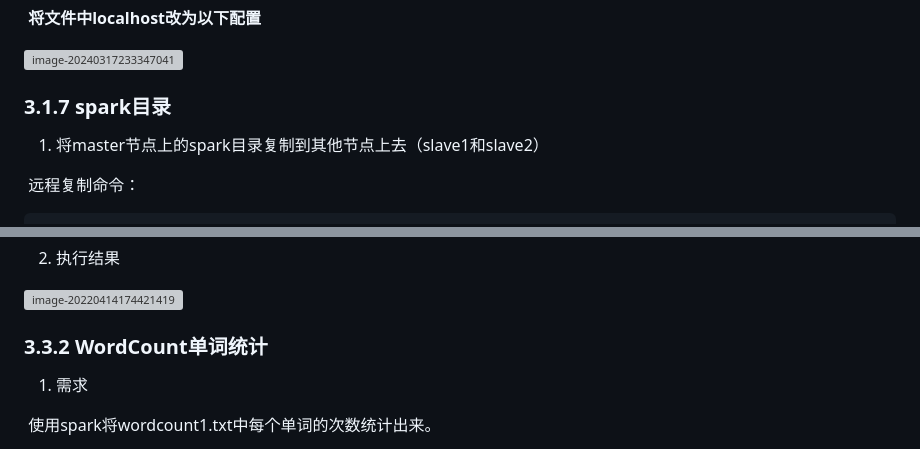
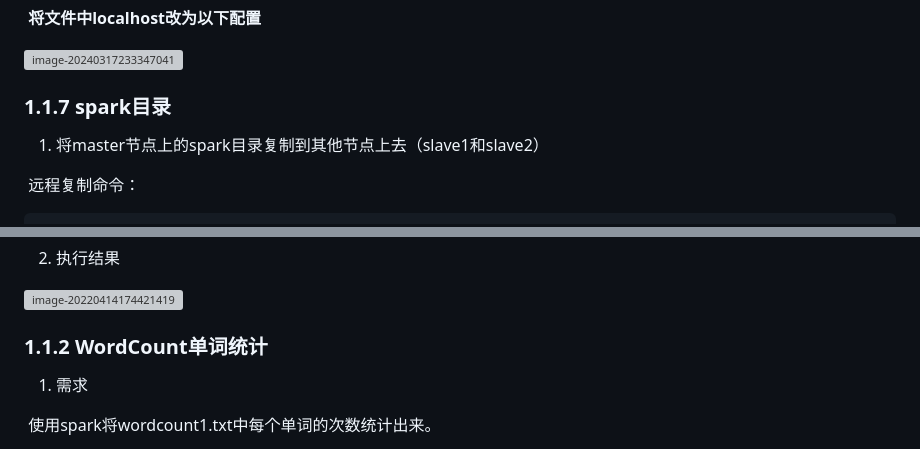
Before and after one commit to lywsmart/BigData, a Markdown page: 大数据应用/第三章Spark集群部署使用.md, 2 parts joined by grey strips. Drawn GitHub-style; grey boxes are pictures that could not be loaded.

```diff
--- a/大数据应用/第三章Spark集群部署使用.md
+++ b/大数据应用/第三章Spark集群部署使用.md
@@ -136,7 +136,7 @@ vi slaves
 
 <img src="第三章Spark集群部署使用.assets/image-20240317233347041.png" alt="image-20240317233347041" style="zoom:80%;" />
 
-### 3.1.7 spark目录
+### 1.1.7 spark目录
 
 1. 将master节点上的spark目录复制到其他节点上去（slave1和slave2）
 
@@ -299,7 +299,7 @@ spark-submit  \
 
 <img src="第三章Spark集群部署使用.assets/image-20220414174421419.png" alt="image-20220414174421419" style="zoom:80%;" />
 
-### 3.3.2 WordCount单词统计
+### 1.1.2 WordCount单词统计
 
 1. 需求
 
```
Also changed, not shown: other parts of 大数据应用/第三章Spark集群部署使用.md (+15 -15 lines).
